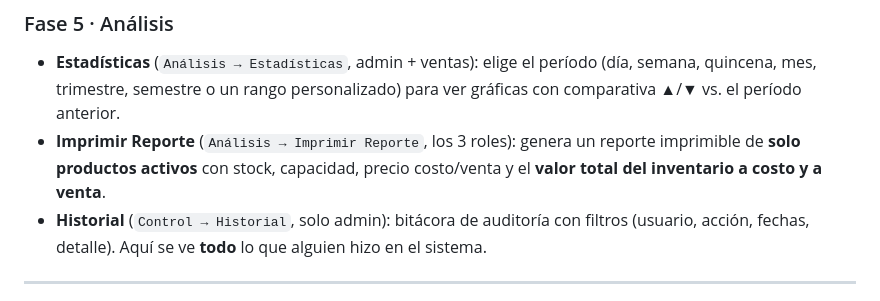
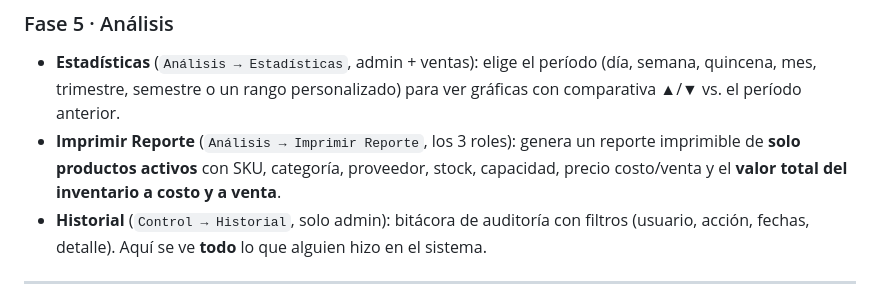
Before and after one commit to baxters0621/JV3000, a Markdown page: docs/MANUAL_USUARIO.md, the part around the change. Drawn GitHub-style.

```diff
--- a/docs/MANUAL_USUARIO.md
+++ b/docs/MANUAL_USUARIO.md
@@ -186,7 +186,7 @@ En la tarjeta **"Compras Pendientes de Recepción"** (dentro de Compras) pulsa e
 ### Fase 5 · Análisis
 
 - **Estadísticas** (`Análisis → Estadísticas`, admin + ventas): elige el período (día, semana, quincena, mes, trimestre, semestre o un rango personalizado) para ver gráficas con comparativa ▲/▼ vs. el período anterior.
-- **Imprimir Reporte** (`Análisis → Imprimir Reporte`, los 3 roles): genera un reporte imprimible de **solo productos activos** con stock, capacidad, precio costo/venta y el **valor total del inventario a costo y a venta**.
+- **Imprimir Reporte** (`Análisis → Imprimir Reporte`, los 3 roles): genera un reporte imprimible de **solo productos activos** con SKU, categoría, proveedor, stock, capacidad, precio costo/venta y el **valor total del inventario a costo y a venta**.
 - **Historial** (`Control → Historial`, solo admin): bitácora de auditoría con filtros (usuario, acción, fechas, detalle). Aquí se ve **todo** lo que alguien hizo en el sistema.
 
 ---
```
Also changed, not shown: docs/BITACORA.md (+12 -0 lines).
